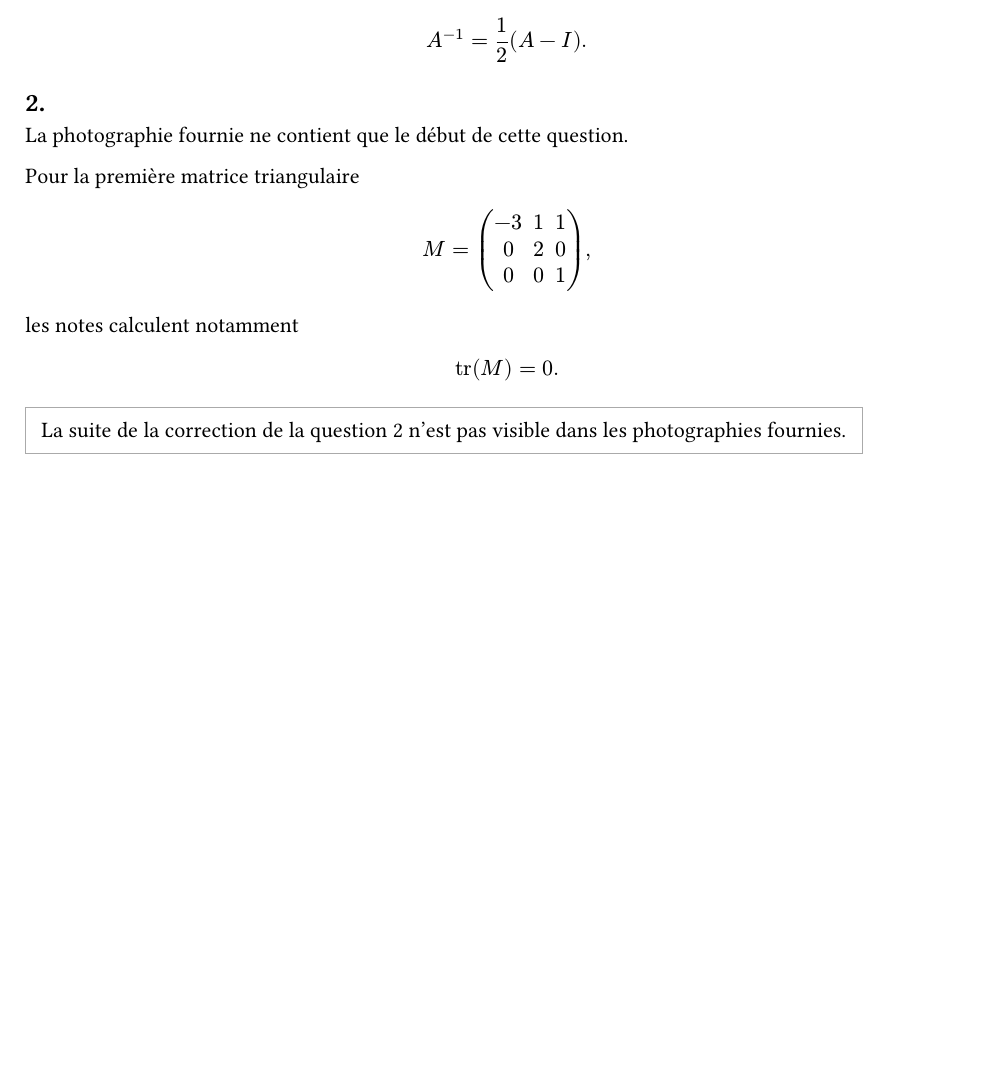
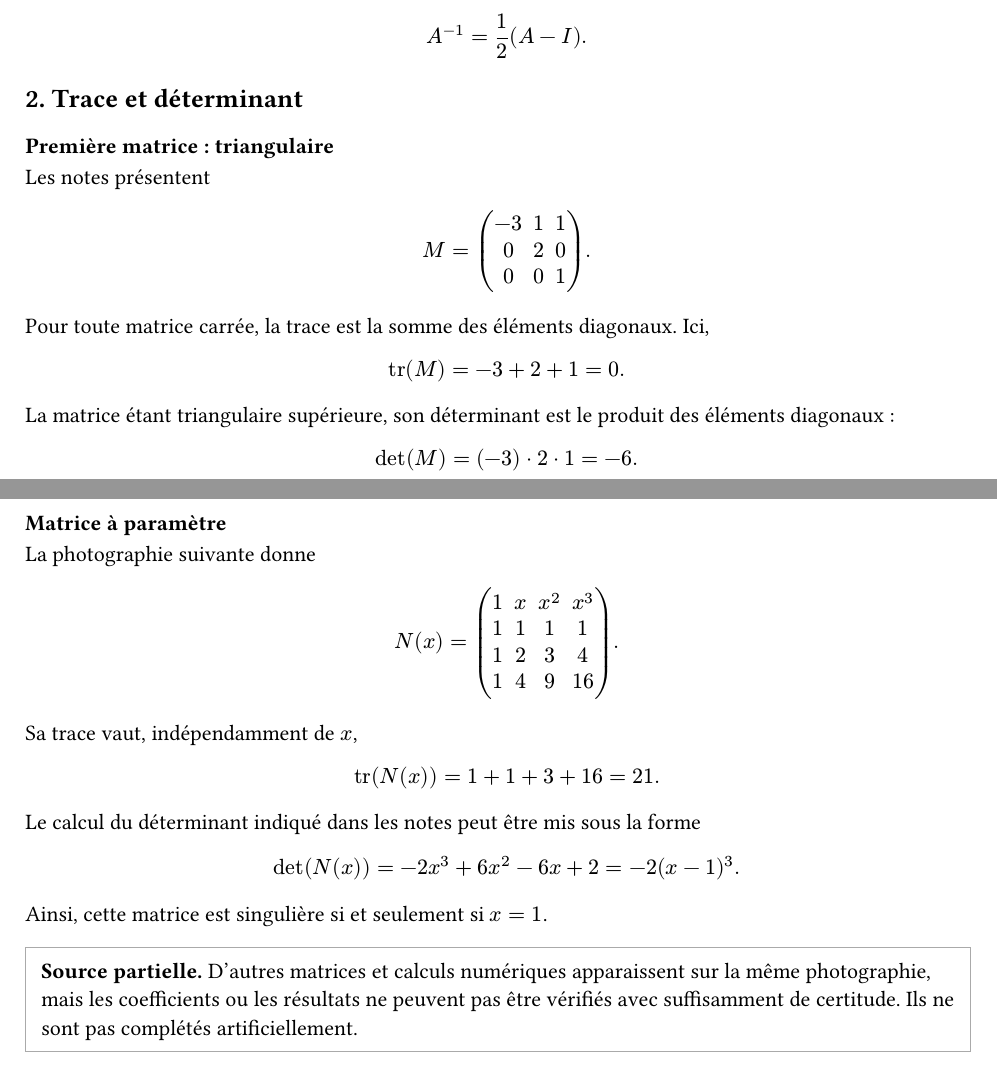
Before and after one commit to yxorcist/MIDL, a Typst document (06_prog_numerique/TD/fiche01/exercices/ex03.typ): part of the page before the commit and two parts of pages 1 and 2 of 2 after it, the two joined at a grey line, cut so that both start at the same text, the shorter picture padded with empty space. Compiled offline with Typst 0.15.

Commit message:
notes(pn): complete legible TD01 ex03 trace and determinant calculations

```diff
--- a/06_prog_numerique/TD/fiche01/exercices/ex03.typ
+++ b/06_prog_numerique/TD/fiche01/exercices/ex03.typ
@@ -62,22 +63,57 @@ $
 A^(-1)=1/2(A-I).
 $
 
-== 2.
+== 2. Trace et déterminant
 
-La photographie fournie ne contient que le début de cette question.
+=== Première matrice : triangulaire
 
-Pour la première matrice triangulaire
+Les notes présentent
 
 $
-M=mat(-3,1,1;0,2,0;0,0,1),
+M=mat(-3,1,1;0,2,0;0,0,1).
 $
 
-les notes calculent notamment
+Pour toute matrice carrée, la trace est la somme des éléments diagonaux. Ici,
 
 $
-tr(M)=0.
+"tr"(M)=-3+2+1=0.
 $
 
+La matrice étant triangulaire supérieure, son déterminant est le produit des éléments diagonaux :
+
+$
+det(M)=(-3) dot 2 dot 1=-6.
+$
+
+=== Matrice à paramètre
+
+La photographie suivante donne
+
+$
+N(x)=mat(
+  1,x,x^2,x^3;
+  1,1,1,1;
+  1,2,3,4;
+  1,4,9,16
+).
+$
+
+Sa trace vaut, indépendamment de $x$,
+
+$
+"tr"(N(x))=1+1+3+16=21.
+$
+
+Le calcul du déterminant indiqué dans les notes peut être mis sous la forme
+
+$
+det(N(x))=-2 x^3+6 x^2-6x+2
+=-2(x-1)^3.
+$
+
+Ainsi, cette matrice est singulière si et seulement si $x=1$.
+
 #block(stroke: 0.6pt + gray, inset: 8pt)[
-  La suite de la correction de la question 2 n'est pas visible dans les photographies fournies.
+  *Source partielle.* D'autres matrices et calculs numériques apparaissent sur la même photographie, mais les coefficients ou les résultats ne peuvent pas être vérifiés avec suffisamment de certitude.
+  Ils ne sont pas complétés artificiellement.
 ]
```
Also changed, not shown: 06_prog_numerique/TD/fiche01/exercices/ex03.typ (5 more changed lines).
